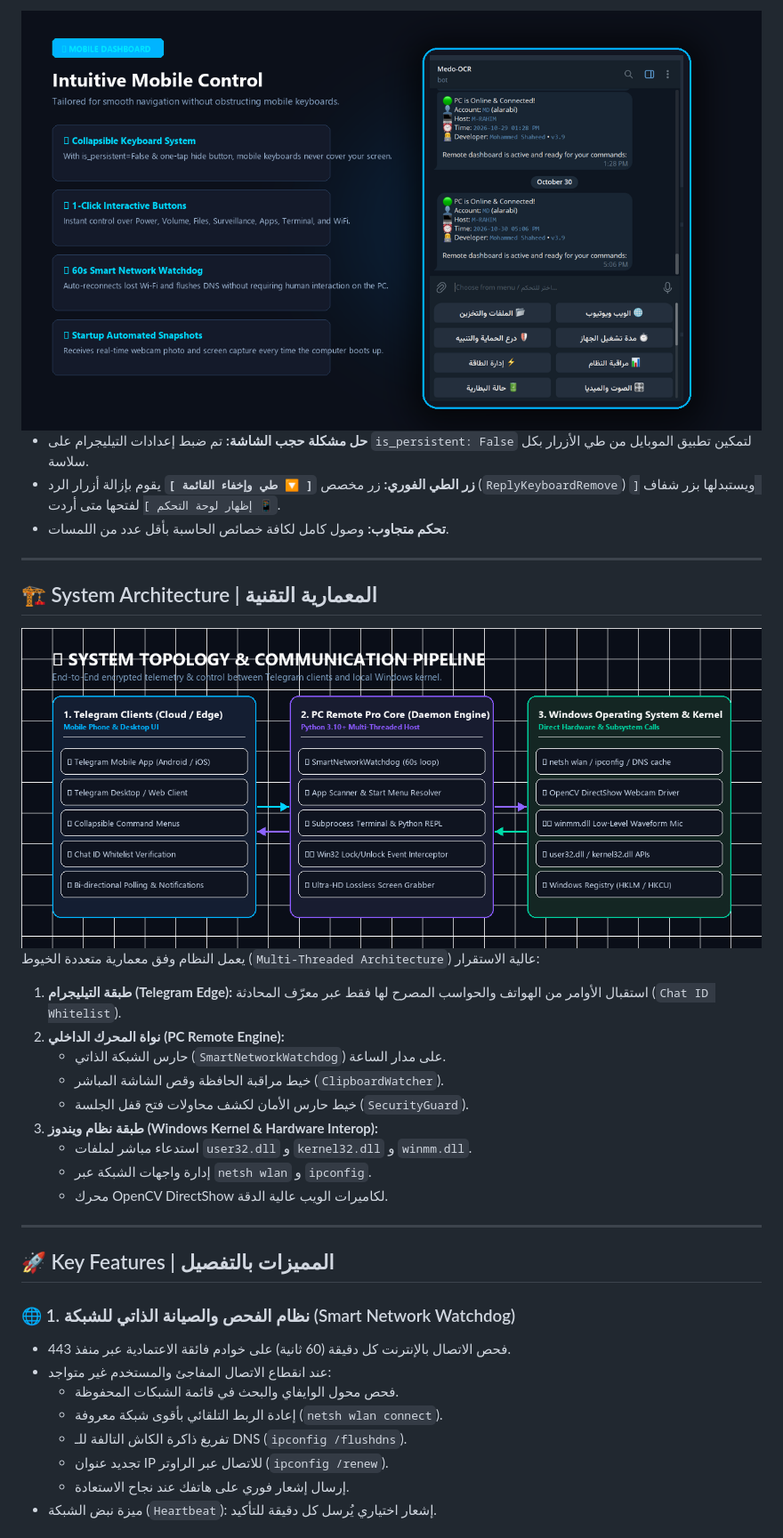
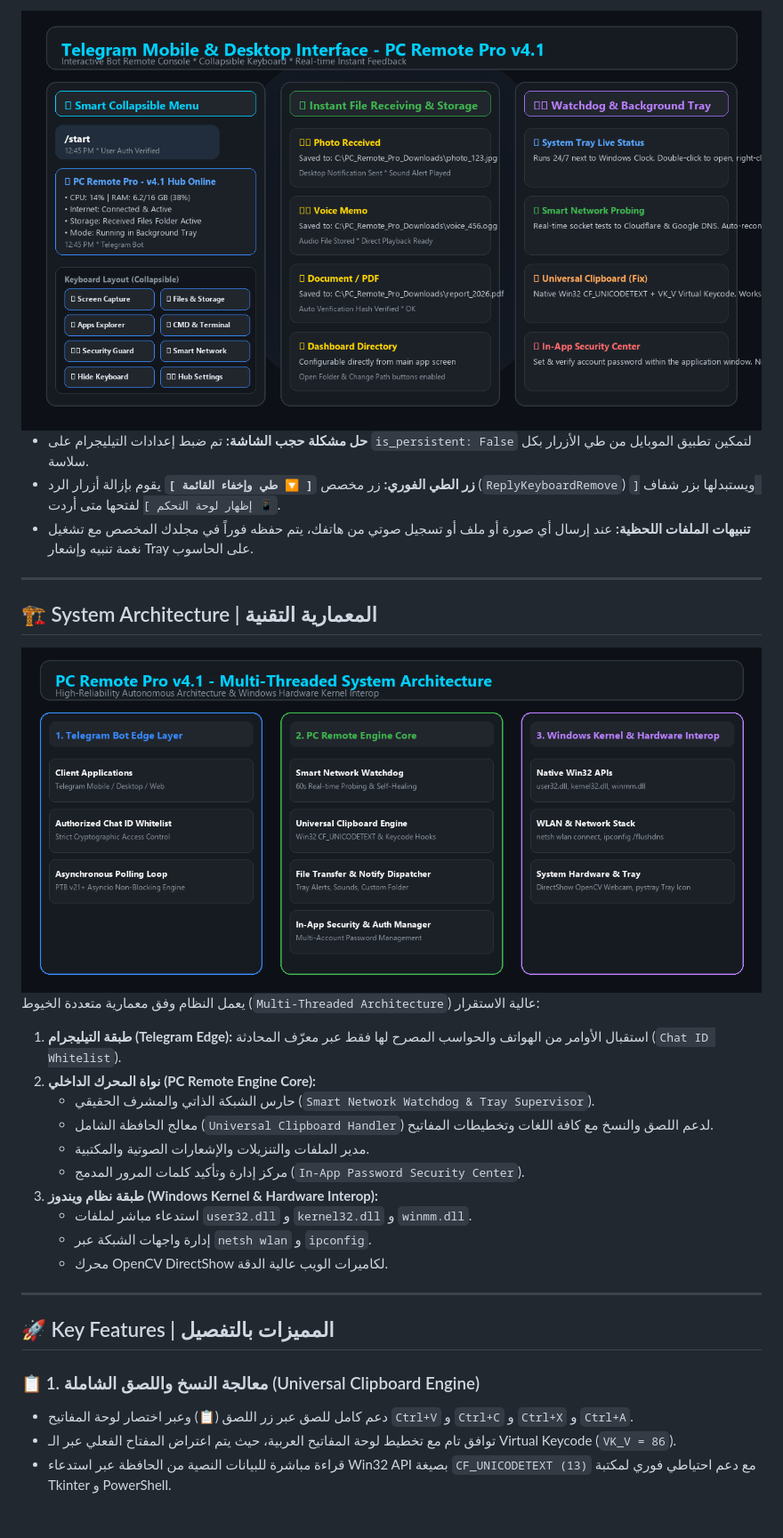
Before and after one commit to moshraheem-sudo/PC_Remote_Pro, a Markdown page: README.md, the part around one of its changes. Shown at 89% size. Drawn GitHub-style; pictures changed too: assets/architecture.png, assets/bot_interface.png.

Commit message:
Release v4.1: Universal Clipboard fix, in-app password vault, custom storage directory, file notifications, tray watchdog, and updated assets

```diff
--- a/README.md
+++ b/README.md
@@ -61,7 +63,7 @@
 
 - **حل مشكلة حجب الشاشة:** تم ضبط إعدادات التيليجرام على `is_persistent: False` لتمكين تطبيق الموبايل من طي الأزرار بكل سلاسة.
 - **زر الطي الفوري:** زر مخصص **`[ 🔽 طي وإخفاء القائمة ]`** يقوم بإزالة أزرار الرد (`ReplyKeyboardRemove`) ويستبدلها بزر شفاف `[ 📱 إظهار لوحة التحكم ]` لفتحها متى أردت.
-- **تحكم متجاوب:** وصول كامل لكافة خصائص الحاسبة بأقل عدد من اللمسات.
+- **تنبيهات الملفات اللحظية:** عند إرسال أي صورة أو ملف أو تسجيل صوتي من هاتفك، يتم حفظه فوراً في مجلدك المخصص مع تشغيل نغمة تنبيه وإشعار Tray على الحاسوب.
 
 ---
 
@@ -73,10 +75,11 @@
 
 يعمل النظام وفق معمارية متعددة الخيوط (`Multi-Threaded Architecture`) عالية الاستقرار:
 1. **طبقة التيليجرام (Telegram Edge):** استقبال الأوامر من الهواتف والحواسب المصرح لها فقط عبر معرّف المحادثة (`Chat ID Whitelist`).
-2. **نواة المحرك الداخلي (PC Remote Engine):**
-   - حارس الشبكة الذاتي (`SmartNetworkWatchdog`) على مدار الساعة.
-   - خيط مراقبة الحافظة وقص الشاشة المباشر (`ClipboardWatcher`).
-   - خيط حارس الأمان لكشف محاولات فتح قفل الجلسة (`SecurityGuard`).
+2. **نواة المحرك الداخلي (PC Remote Engine Core):**
+   - حارس الشبكة الذاتي والمشرف الحقيقي (`Smart Network Watchdog & Tray Supervisor`).
+   - معالج الحافظة الشامل (`Universal Clipboard Handler`) لدعم اللصق والنسخ مع كافة اللغات وتخطيطات المفاتيح.
+   - مدير الملفات والتنزيلات والإشعارات الصوتية والمكتبية.
+   - مركز إدارة وتأكيد كلمات المرور المدمج (`In-App Password Security Center`).
 3. **طبقة نظام ويندوز (Windows Kernel & Hardware Interop):**
    - استدعاء مباشر لملفات `user32.dll` و `kernel32.dll` و `winmm.dll`.
    - إدارة واجهات الشبكة عبر `netsh wlan` و `ipconfig`.
@@ -86,13 +89,8 @@
 
 ## 🚀 Key Features | المميزات بالتفصيل
 
-### 🌐 1. نظام الفحص والصيانة الذاتي للشبكة (Smart Network Watchdog)
-- فحص الاتصال بالإنترنت كل دقيقة (60 ثانية) على خوادم فائقة الاعتمادية عبر منفذ 443.
-- عند انقطاع الاتصال المفاجئ والمستخدم غير متواجد:
-  - فحص محول الوايفاي والبحث في قائمة الشبكات المحفوظة.
-  - إعادة الربط التلقائي بأقوى شبكة معروفة (`netsh wlan connect`).
-  - تفريغ ذاكرة الكاش التالفة للـ DNS (`ipconfig /flushdns`).
-  - تجديد عنوان IP للاتصال عبر الراوتر (`ipconfig /renew`).
-  - إرسال إشعار فوري على هاتفك عند نجاح الاستعادة.
-- ميزة نبض الشبكة (`Heartbeat`): إشعار اختياري يُرسل كل دقيقة للتأكيد.
+### 📋 1. معالجة النسخ واللصق الشاملة (Universal Clipboard Engine)
+- دعم كامل للصق عبر زر اللصق (📋) وعبر اختصار لوحة المفاتيح `Ctrl+V` و `Ctrl+C` و `Ctrl+X` و `Ctrl+A`.
+- توافق تام مع تخطيط لوحة المفاتيح العربية، حيث يتم اعتراض المفتاح الفعلي عبر الـ Virtual Keycode (`VK_V = 86`).
+- قراءة مباشرة للبيانات النصية من الحافظة عبر استدعاء Win32 API بصيغة `CF_UNICODETEXT (13)` مع دعم احتياطي فوري لمكتبة Tkinter و PowerShell.
 
```
Also changed, not shown: other parts of README.md (+61 -46 lines), assets/banner.png, assets/features_showcase.png, 5 other files.
